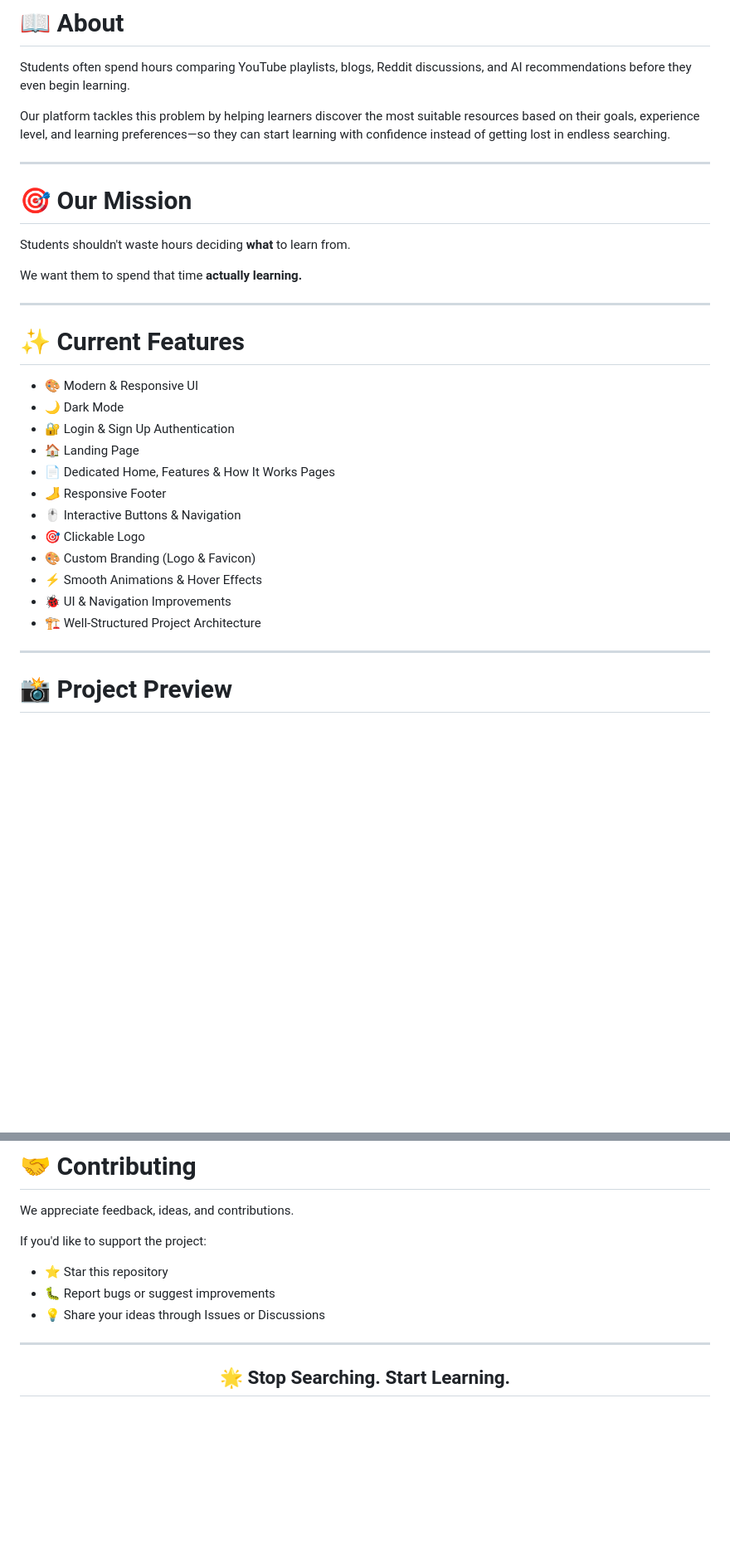
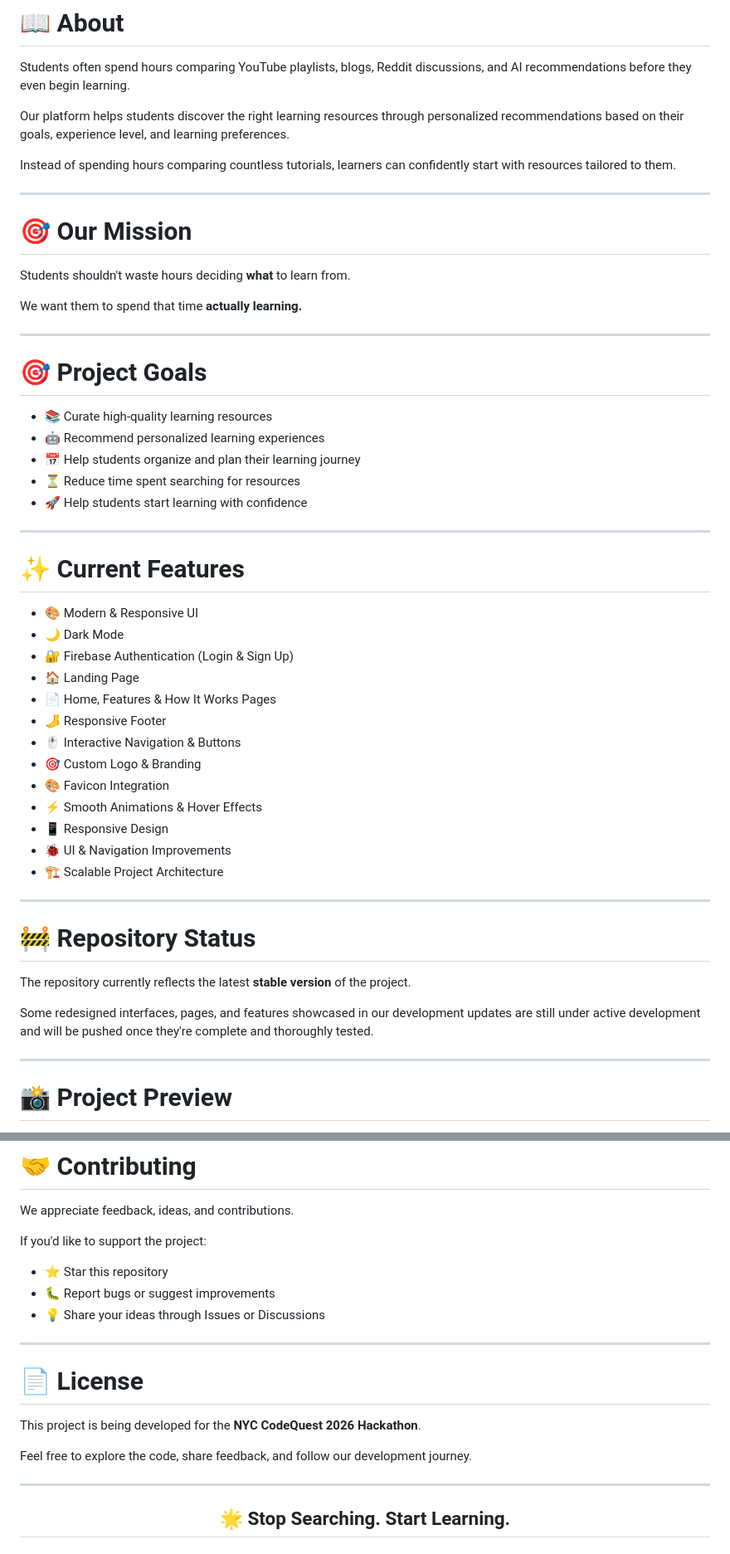
Before and after one commit to AyMi-2025/NYC_Contest, a Markdown page: README.md, 2 parts joined by grey strips. Shown at 83% size. GitHub-like rendering; blank space fills up the shorter version.

Commit message:
Revise README for clarity and additional details
Updated project description and goals for clarity. Enhanced feature list and added repository status. Improved team member roles and added development journey section.

```diff
--- a/README.md
+++ b/README.md
@@ -14,7 +14,9 @@
 
 Students often spend hours comparing YouTube playlists, blogs, Reddit discussions, and AI recommendations before they even begin learning.
 
-Our platform tackles this problem by helping learners discover the most suitable resources based on their goals, experience level, and learning preferences—so they can start learning with confidence instead of getting lost in endless searching.
+Our platform helps students discover the right learning resources through personalized recommendations based on their goals, experience level, and learning preferences.
+
+Instead of spending hours comparing countless tutorials, learners can confidently start with resources tailored to them.
 
 ---
 
@@ -26,20 +28,39 @@ We want them to spend that time **actually learning.**
 
 ---
 
+# 🎯 Project Goals
+
+- 📚 Curate high-quality learning resources
+- 🤖 Recommend personalized learning experiences
+- 📅 Help students organize and plan their learning journey
+- ⏳ Reduce time spent searching for resources
+- 🚀 Help students start learning with confidence
+
+---
+
 # ✨ Current Features
 
 - 🎨 Modern & Responsive UI
 - 🌙 Dark Mode
-- 🔐 Login & Sign Up Authentication
+- 🔐 Firebase Authentication (Login & Sign Up)
 - 🏠 Landing Page
-- 📄 Dedicated Home, Features & How It Works Pages
+- 📄 Home, Features & How It Works Pages
 - 🦶 Responsive Footer
-- 🖱️ Interactive Buttons & Navigation
-- 🎯 Clickable Logo
-- 🎨 Custom Branding (Logo & Favicon)
+- 🖱️ Interactive Navigation & Buttons
+- 🎯 Custom Logo & Branding
+- 🎨 Favicon Integration
 - ⚡ Smooth Animations & Hover Effects
+- 📱 Responsive Design
 - 🐞 UI & Navigation Improvements
-- 🏗️ Well-Structured Project Architecture
+- 🏗️ Scalable Project Architecture
+
+---
+
+# 🚧 Repository Status
+
+The repository currently reflects the latest **stable version** of the project.
+
+Some redesigned interfaces, pages, and features showcased in our development updates are still under active development and will be pushed once they're complete and thoroughly tested.
 
 ---
 
@@ -148,6 +181,14 @@ If you'd like to support the project:
 
 ---
 
+# 📄 License
+
+This project is being developed for the **NYC CodeQuest 2026 Hackathon**.
+
+Feel free to explore the code, share feedback, and follow our development journey.
+
+---
+
 <div align="center">
 
 ## 🌟 Stop Searching. Start Learning.
```
Also changed, not shown: other parts of README.md (+16 -4 lines).
